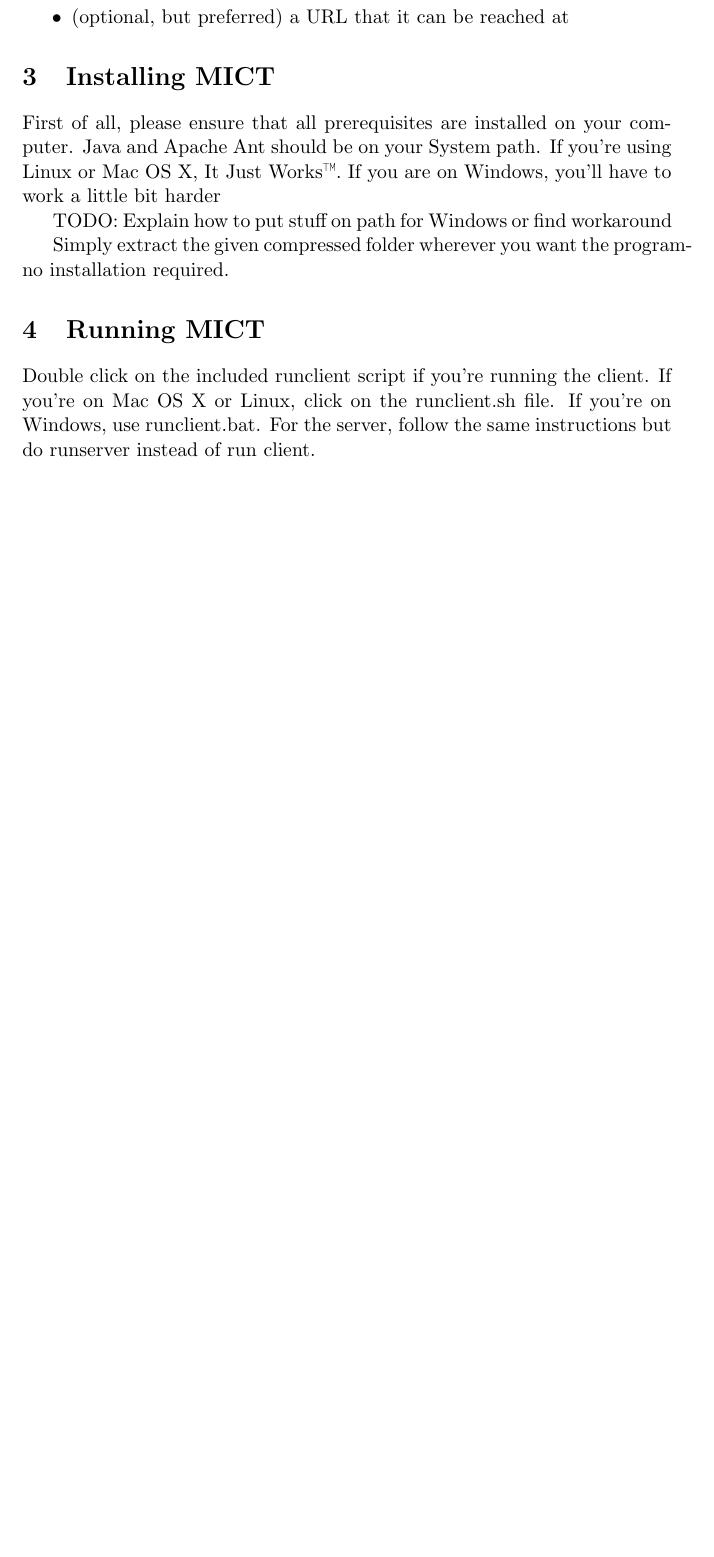
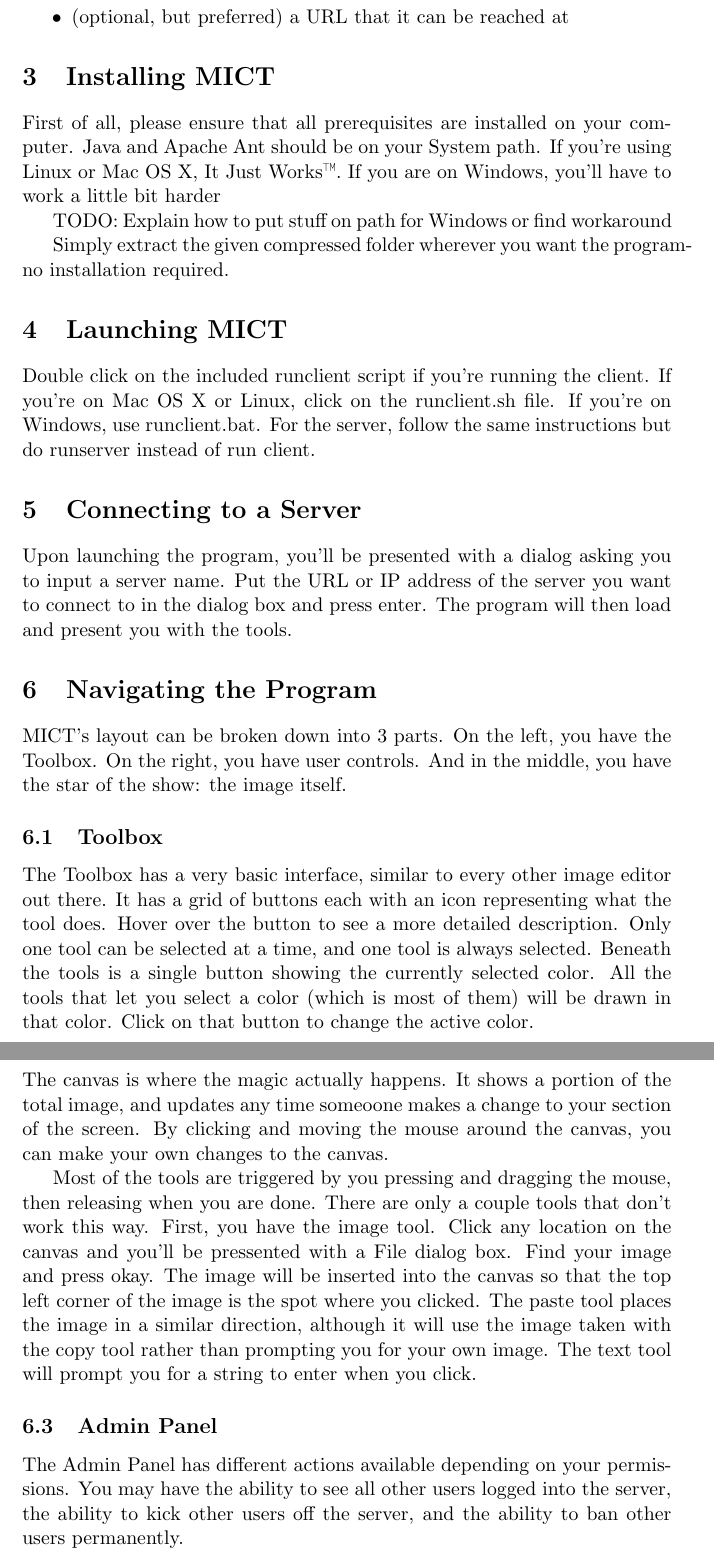
Before and after one commit to bkap/MICT, a LaTeX document (doc/user-manual.tex): part of page 4 of 4 before the commit and two parts of pages 4 and 5 of 5 after it, the two joined at a grey line, cut so that both start at the same text, the shorter picture padded with empty space. Compiled offline with pdfLaTeX.

Commit message:
more documentation updates

```diff
--- a/doc/user-manual.tex
+++ b/doc/user-manual.tex
@@ -58,10 +58,50 @@
 Simply extract the given compressed folder wherever you want the program- no
 installation required.
 
-\section{Running MICT}
+\section{Launching MICT}
 Double click on the included runclient script if you're running the client. If
 you're on Mac OS X or Linux, click on the runclient.sh file. If you're on
 Windows, use runclient.bat. For the server, follow the same instructions but
 do runserver instead of run client.
 
+\section{Connecting to a Server}
+Upon launching the program, you'll be presented with a dialog asking you to
+input a server name. Put the URL or IP address of the server you want to
+connect to in the dialog box and press enter. The program will then load and
+present you with the tools.
+
+\section{Navigating the Program}
+MICT's layout can be broken down into 3 parts. On the left, you have the
+Toolbox. On the right, you have user controls. And in the middle, you have the
+star of the show: the image itself.
+\subsection{Toolbox}
+The Toolbox has a very basic interface, similar to every other image editor out
+there. It has a grid of buttons each with an icon representing what the tool
+does. Hover over the button to see a more detailed description. Only one tool
+can be selected at a time, and one tool is always selected. Beneath the tools
+is a single button showing the currently selected color. All the tools that let
+you select a color (which is most of them) will be drawn in that color. Click
+on that button to change the active color.
+
+\subsection{Canvas}
+The canvas is where the magic actually happens. It shows a portion of the total
+image, and updates any time someoone makes a change to your section of the
+screen. By clicking and moving the mouse around the canvas, you can make your
+own changes to the canvas.
+
+Most of the tools are triggered by you pressing and dragging the mouse, then
+releasing when you are done. There are only a couple tools that don't work this
+way. First, you have the image tool. Click any location on the canvas and
+you'll be pressented with a File dialog box. Find your image and press okay.
+The image will be inserted into the canvas so that the top left corner of the
+image is the spot where you clicked. The paste tool places the image in a
+similar direction, although it will use the image taken with the copy tool
+rather than prompting you for your own image. The text tool will prompt you for
+a string to enter when you click.
+\subsection{Admin Panel}
+The Admin Panel has different actions available depending on your permissions.
+You may have the ability to see all other users logged into the server, the
+ability to kick other users off the server, and the ability to ban other users
+permanently.
+
 \end{document}
```
